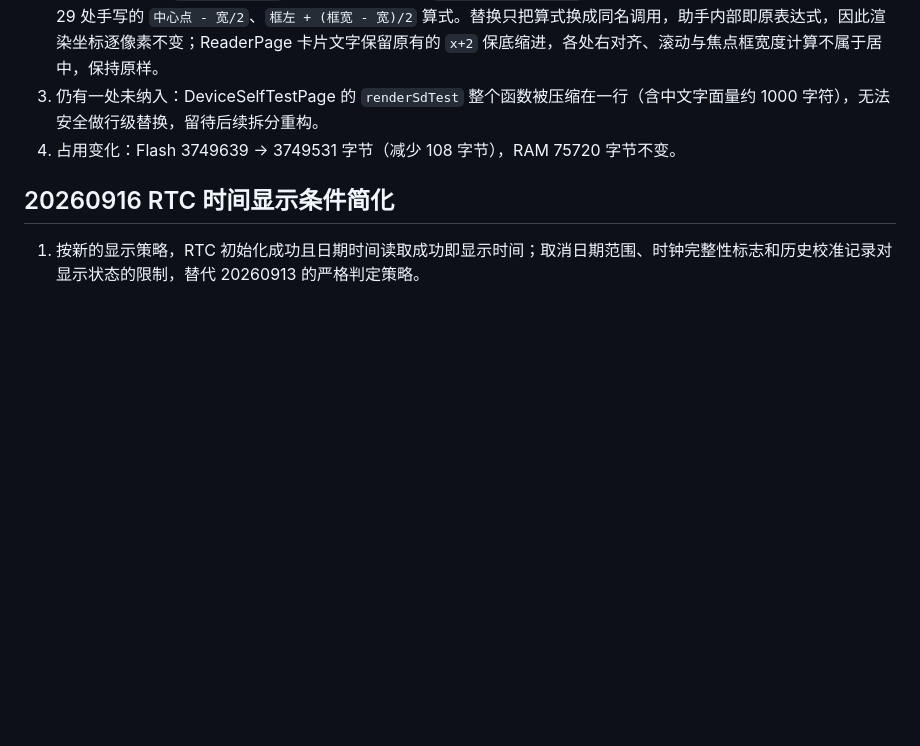
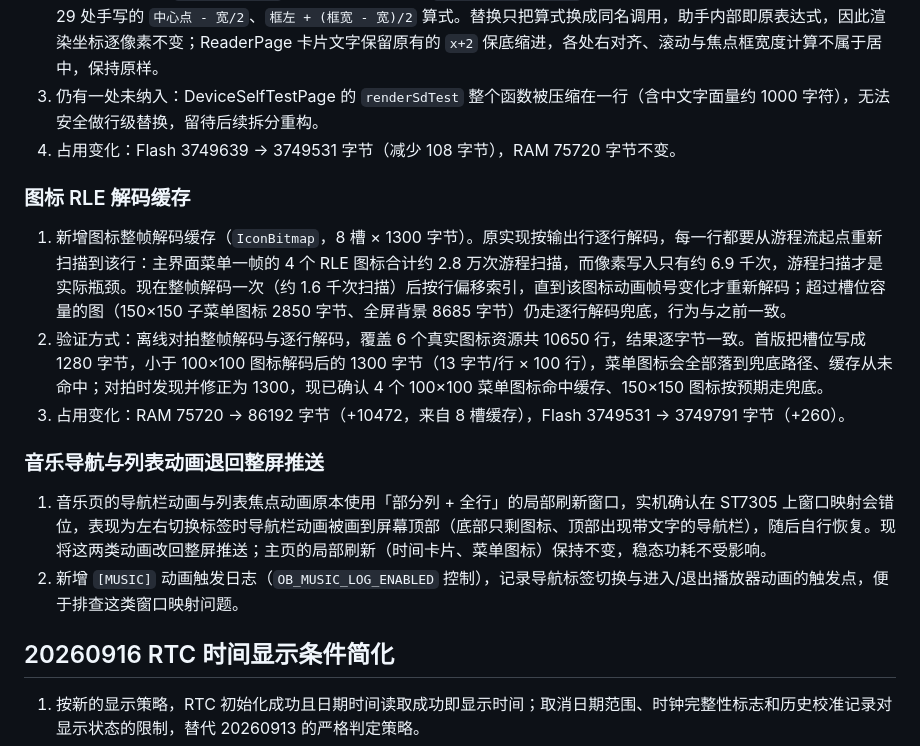
Before and after one commit to SaltyFishPro/OpenBread-Normal-one, a Markdown page: CHANGELOG.md, the part around the change. Rendered like a GitHub page; blank space fills up the shorter version.

Commit message:
docs: changelog for icon decode cache and music push fix

```diff
--- a/CHANGELOG.md
+++ b/CHANGELOG.md
@@ -52,6 +52,17 @@
 2. 文本居中收敛为 `centeredTextX`（按中心点居中）与 `centeredTextXInBox`（按方框居中）两个助手，替换 8 个文件中 29 处手写的 `中心点 - 宽/2`、`框左 + (框宽 - 宽)/2` 算式。替换只把算式换成同名调用，助手内部即原表达式，因此渲染坐标逐像素不变；ReaderPage 卡片文字保留原有的 `x+2` 保底缩进，各处右对齐、滚动与焦点框宽度计算不属于居中，保持原样。
 3. 仍有一处未纳入：DeviceSelfTestPage 的 `renderSdTest` 整个函数被压缩在一行（含中文字面量约 1000 字符），无法安全做行级替换，留待后续拆分重构。
 4. 占用变化：Flash 3749639 → 3749531 字节（减少 108 字节），RAM 75720 字节不变。
+
+### 图标 RLE 解码缓存
+
+1. 新增图标整帧解码缓存（`IconBitmap`，8 槽 × 1300 字节）。原实现按输出行逐行解码，每一行都要从游程流起点重新扫描到该行：主界面菜单一帧的 4 个 RLE 图标合计约 2.8 万次游程扫描，而像素写入只有约 6.9 千次，游程扫描才是实际瓶颈。现在整帧解码一次（约 1.6 千次扫描）后按行偏移索引，直到该图标动画帧号变化才重新解码；超过槽位容量的图（150×150 子菜单图标 2850 字节、全屏背景 8685 字节）仍走逐行解码兜底，行为与之前一致。
+2. 验证方式：离线对拍整帧解码与逐行解码，覆盖 6 个真实图标资源共 10650 行，结果逐字节一致。首版把槽位写成 1280 字节，小于 100×100 图标解码后的 1300 字节（13 字节/行 × 100 行），菜单图标会全部落到兜底路径、缓存从未命中；对拍时发现并修正为 1300，现已确认 4 个 100×100 菜单图标命中缓存、150×150 图标按预期走兜底。
+3. 占用变化：RAM 75720 → 86192 字节（+10472，来自 8 槽缓存），Flash 3749531 → 3749791 字节（+260）。
+
+### 音乐导航与列表动画退回整屏推送
+
+1. 音乐页的导航栏动画与列表焦点动画原本使用「部分列 + 全行」的局部刷新窗口，实机确认在 ST7305 上窗口映射会错位，表现为左右切换标签时导航栏动画被画到屏幕顶部（底部只剩图标、顶部出现带文字的导航栏），随后自行恢复。现将这两类动画改回整屏推送；主页的局部刷新（时间卡片、菜单图标）保持不变，稳态功耗不受影响。
+2. 新增 `[MUSIC]` 动画触发日志（`OB_MUSIC_LOG_ENABLED` 控制），记录导航标签切换与进入/退出播放器动画的触发点，便于排查这类窗口映射问题。
 
 ## 20260916 RTC 时间显示条件简化
 
```
